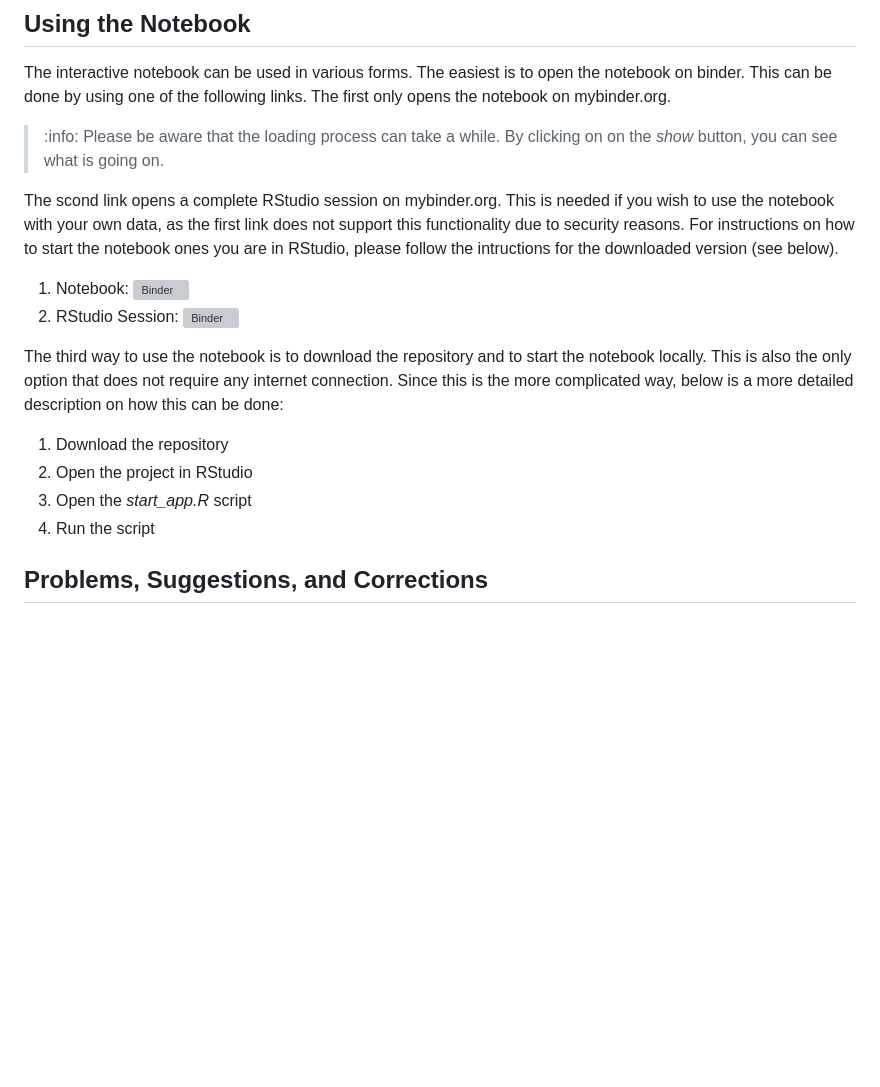
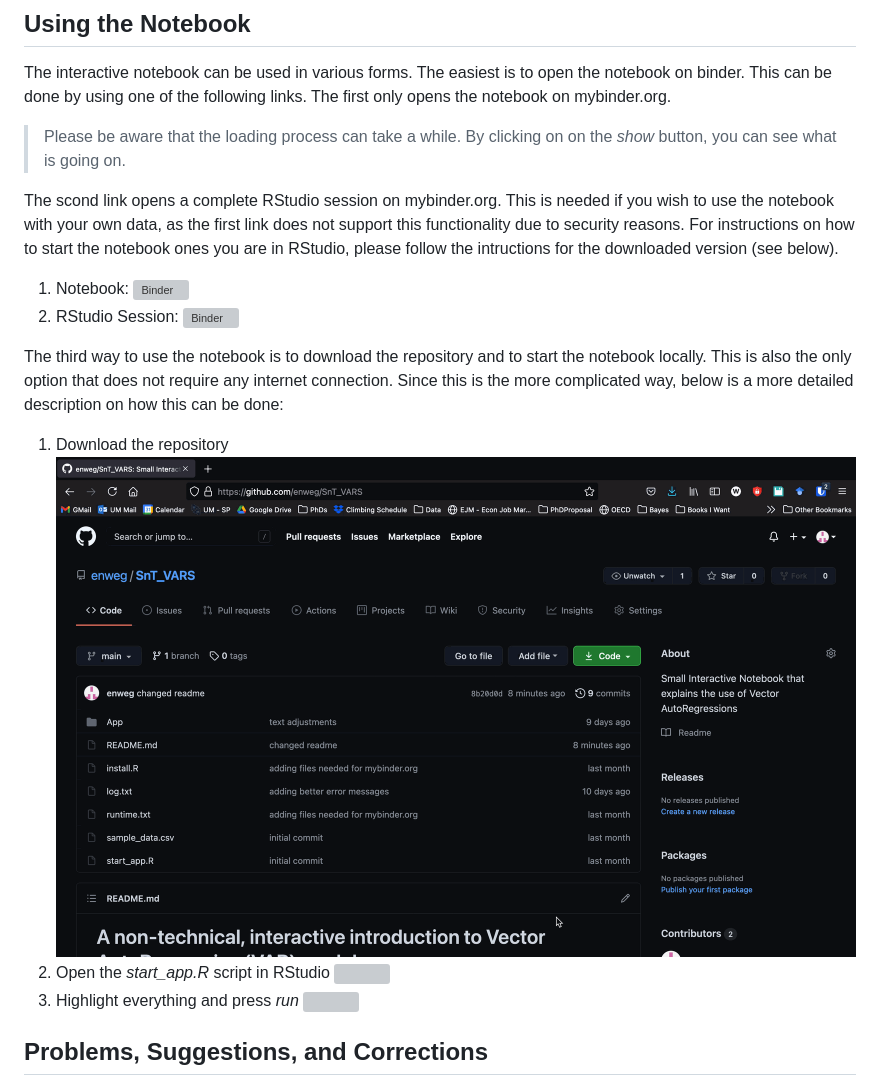
Before and after one commit to enweg/SnT_VARS, a Markdown page: README.md, the part around the change. Drawn GitHub-style; pictures changed too: Readme-Figures/Step-1.gif (added); blank space fills up the shorter version; grey boxes are pictures that could not be loaded.

Commit message:
adding gifs to readme

```diff
--- a/README.md
+++ b/README.md
@@ -12,7 +12,7 @@ The notebook does not go too much in depth and could therefore be used as a firs
 
 The interactive notebook can be used in various forms. The easiest is to open the notebook on binder. This can be done by using one of the following links. The first only opens the notebook on mybinder.org.
 
-> :info: Please be aware that the loading process can take a while. By clicking on on the *show* button, you can see what is going on.
+> Please be aware that the loading process can take a while. By clicking on on the *show* button, you can see what is going on.
 
 The scond link opens a complete RStudio session on mybinder.org. This is needed if you wish to use the notebook with your own data, as the first link does not support this functionality due to security reasons. For instructions on how to start the notebook ones you are in RStudio, please follow the intructions for the downloaded version (see below).
 
@@ -22,9 +22,11 @@ The scond link opens a complete RStudio session on mybinder.org. This is needed
 The third way to use the notebook is to download the repository and to start the notebook locally. This is also the only option that does not require any internet connection. Since this is the more complicated way, below is a more detailed description on how this can be done:
 
 1. Download the repository
-2. Open the project in RStudio
-3. Open the *start_app.R* script
-4. Run the script
+![](./Readme-Figures/Step-1.gif)
+2. Open the *start_app.R* script in RStudio
+![](./Readme-Figures/Step-2.gif)
+4. Highlight everything and press *run*
+![](./Readme-Figures/Step-3.gif)
 
 ## Problems, Suggestions, and Corrections
 
```
Also changed, not shown: 2 other files.
